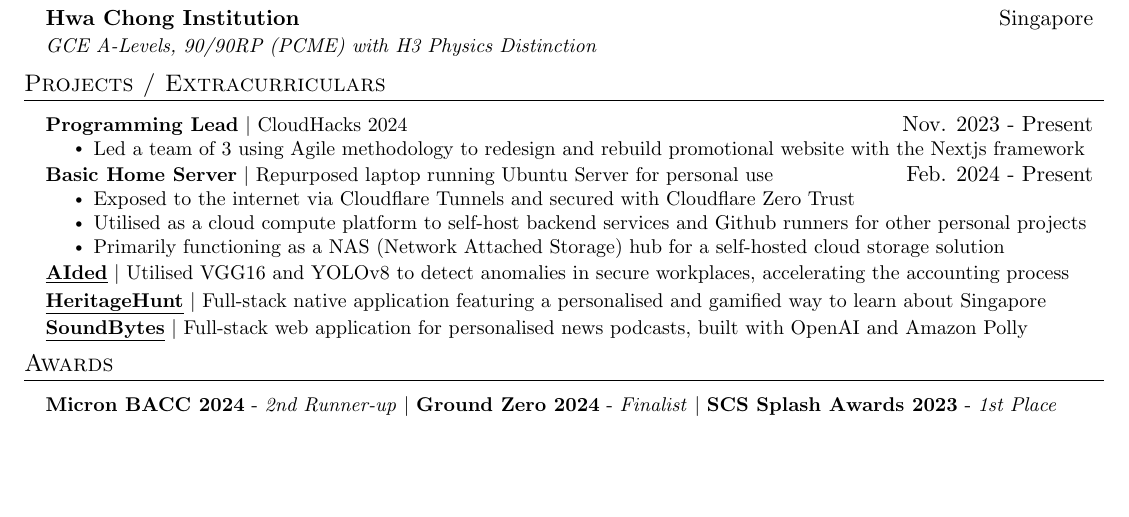
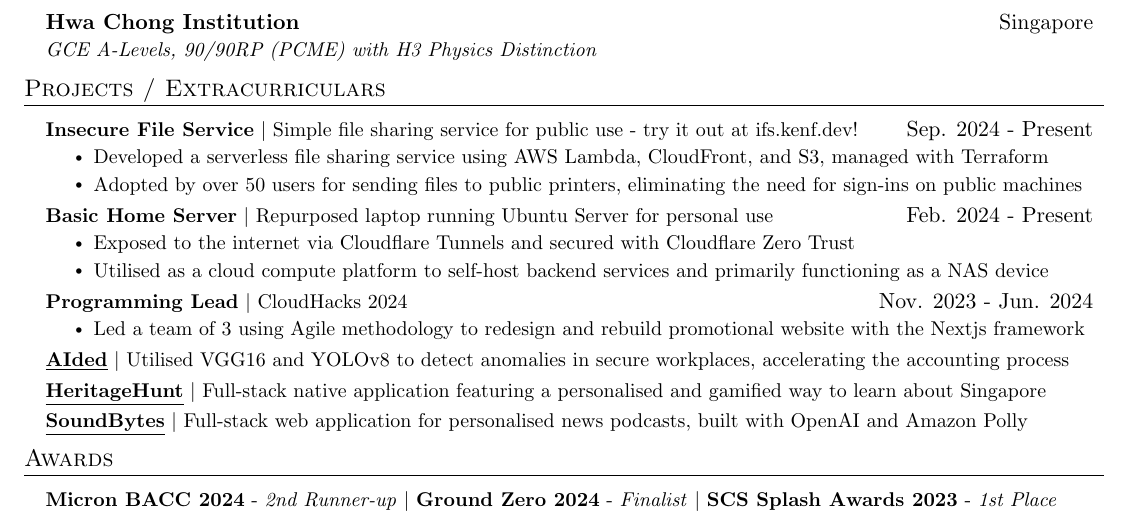
Before and after one commit to duckyfuz/resumes, a LaTeX CV (kennethgao_resume.tex): part of the page before the commit and part of page 1 of 2 after it, cut so that both start at the same text, the shorter picture padded with empty space. Compiled offline with pdfLaTeX.

Commit message:
add IFS, reorg projects

```diff
--- a/kennethgao_resume.tex
+++ b/kennethgao_resume.tex
@@ -173,17 +167,23 @@
 \section{Projects / Extracurriculars}
   \resumeSubHeadingListStart
     \resumeProjectHeading
-      {\textbf{Programming Lead} $|$ CloudHacks 2024}{Nov. 2023 - Present}
-      \resumeItemListStart
-        \resumeItem{Led a team of 3 using Agile methodology to redesign and rebuild promotional website with the Nextjs framework}
-      \resumeItemListEnd
+      {\textbf{Insecure File Service} $|$ Simple file sharing service for public use - try it out at ifs.kenf.dev!}{Sep. 2024 - Present}
+        \resumeItemListStart
+          \resumeItem{Developed a serverless file sharing service using AWS Lambda, CloudFront, and S3, managed with Terraform}
+          \resumeItem{Adopted by over 50 users for sending files to public printers, eliminating the need for sign-ins on public machines}
+        \resumeItemListEnd
     \reduceSpace{4pt}
     \resumeProjectHeading
       {\textbf{Basic Home Server} $|$ Repurposed laptop running Ubuntu Server for personal use}{Feb. 2024 - Present}
       \resumeItemListStart
         \resumeItem{Exposed to the internet via Cloudflare Tunnels and secured with Cloudflare Zero Trust}
-        \resumeItem{Utilised as a cloud compute platform to self-host backend services and Github runners for other personal projects}
-        \resumeItem{Primarily functioning as a NAS (Network Attached Storage) hub for a self-hosted cloud storage solution}
+        \resumeItem{Utilised as a cloud compute platform to self-host backend services and primarily functioning as a NAS device}
+      \resumeItemListEnd
+    \reduceSpace{4pt}
+    \resumeProjectHeading
+      {\textbf{Programming Lead} $|$ CloudHacks 2024}{Nov. 2023 - Jun. 2024}
+      \resumeItemListStart
+        \resumeItem{Led a team of 3 using Agile methodology to redesign and rebuild promotional website with the Nextjs framework}
       \resumeItemListEnd
     \reduceSpace{4pt}
     \resumeProjectHeading
```
Also changed, not shown: kennethgao_resume.pdf, kennethgao_resume.tex (6 more changed lines).
